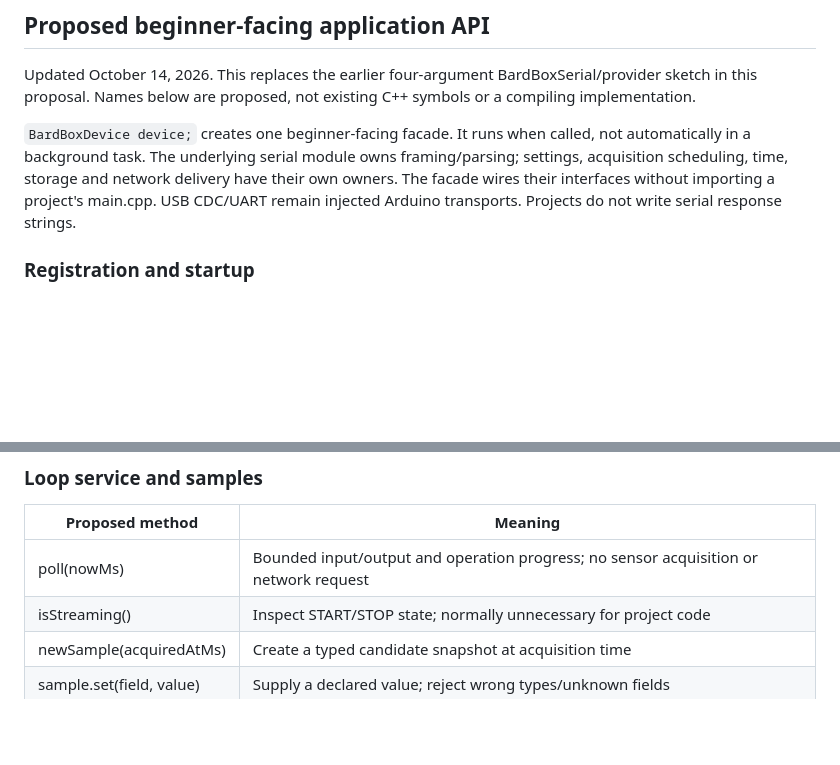
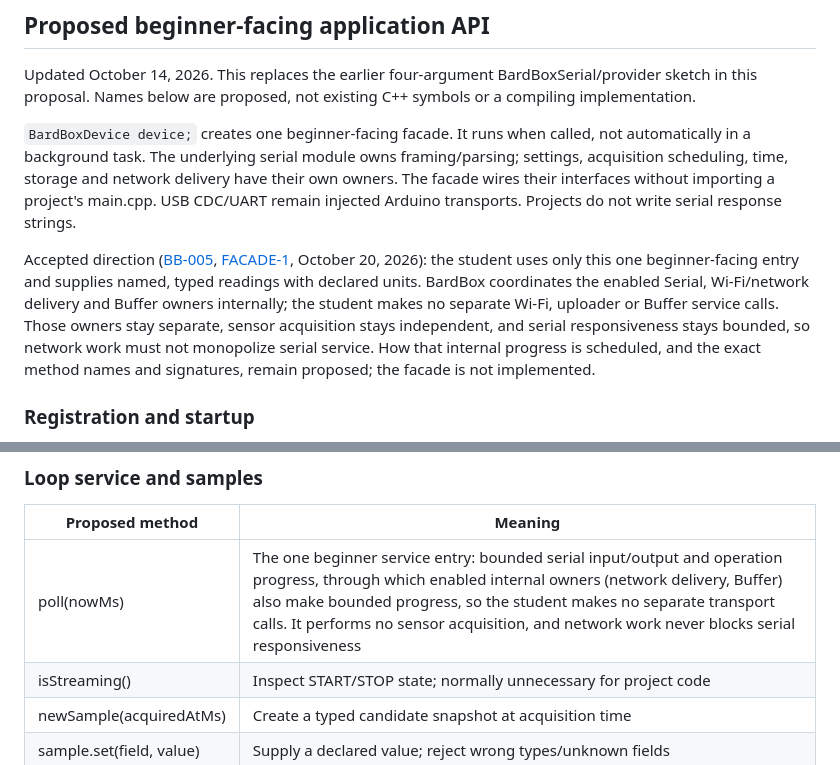
Before and after one commit to bardphysicslab/bardbox, a Markdown page: docs/firmware-base-and-serial-api.md, 2 parts joined by grey strips. Rendered like a GitHub page; blank space fills up the shorter version.

Commit message:
Index BB-005 student-facing facade direction; clarify facade and poll wording
FACADE-DOCS-1 (bardbox#31): one decision-index pointer to the accepted
FACADE-1 direction (one beginner-facing facade; the shared core coordinates
Serial, Wi-Fi/network delivery and Buffer internally) with its drafting
authorization and scaffold checkpoint, labelling API, layout and runtime model
as proposed, the scaffold as not created and nothing as implemented. Clarifies
the facade opening and the poll row so the student makes no separate transport
calls, while internal owners, independent acquisition and bounded serial
responsiveness are preserved.

Co-Authored-By: Claude Opus 5.5 <noreply@anthropic.com>

```diff
--- a/docs/firmware-base-and-serial-api.md
+++ b/docs/firmware-base-and-serial-api.md
@@ -71,6 +71,16 @@ network delivery have their own owners. The facade wires their interfaces
 without importing a project's main.cpp. USB CDC/UART remain injected Arduino
 transports. Projects do not write serial response strings.
 
+Accepted direction ([BB-005](DECISIONS.md), [FACADE-1](https://github.com/bardphysicslab/bardbox/issues/31#issuecomment-6289589216),
+October 20, 2026): the student uses only this one beginner-facing entry and
+supplies named, typed readings with declared units. BardBox coordinates the
+enabled Serial, Wi-Fi/network delivery and Buffer owners internally; the student
+makes no separate Wi-Fi, uploader or Buffer service calls. Those owners stay
+separate, sensor acquisition stays independent, and serial responsiveness stays
+bounded, so network work must not monopolize serial service. How that internal
+progress is scheduled, and the exact method names and signatures, remain
+proposed; the facade is not implemented.
+
 ### Registration and startup
 
 Register descriptors before begin. Registration returns explicit errors for
@@ -97,7 +107,7 @@ Sensorless startup is valid and cannot manufacture a zero-valued measurement.
 
 | Proposed method | Meaning |
 | --- | --- |
-| poll(nowMs) | Bounded input/output and operation progress; no sensor acquisition or network request |
+| poll(nowMs) | The one beginner service entry: bounded serial input/output and operation progress, through which enabled internal owners (network delivery, Buffer) also make bounded progress, so the student makes no separate transport calls. It performs no sensor acquisition, and network work never blocks serial responsiveness |
 | isStreaming() | Inspect START/STOP state; normally unnecessary for project code |
 | newSample(acquiredAtMs) | Create a typed candidate snapshot at acquisition time |
 | sample.set(field, value) | Supply a declared value; reject wrong types/unknown fields |
```
Also changed, not shown: docs/DECISIONS.md (+1 -0 lines).
